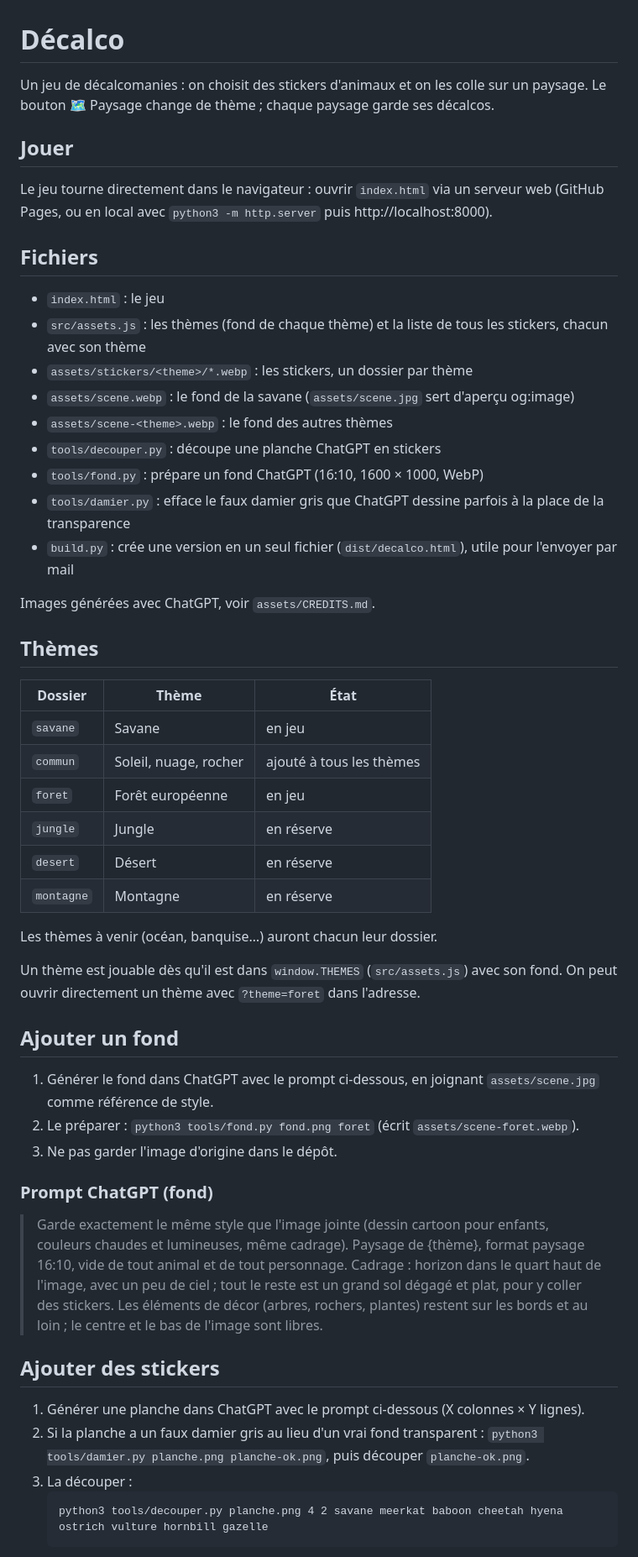
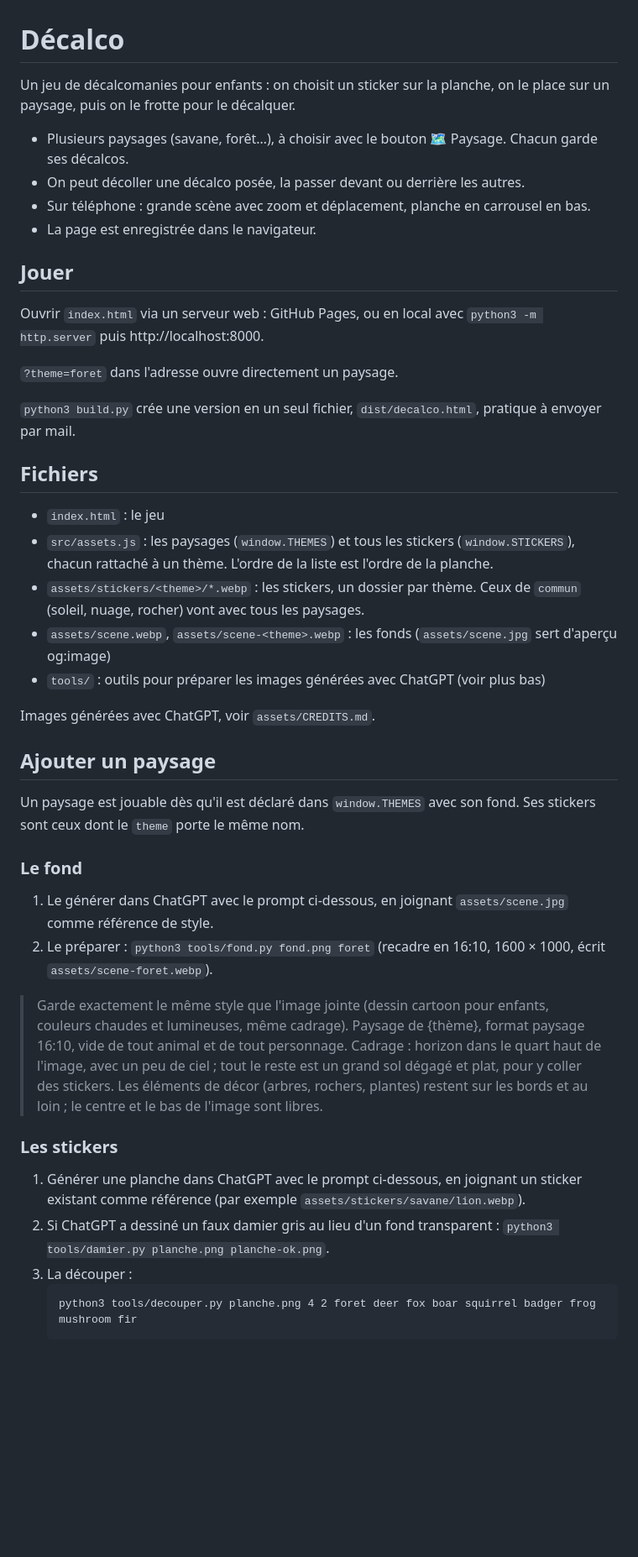
Before and after one commit to TakCastel/decalco, a Markdown page: README.md, the part around one of its changes. Shown at 84% size. GitHub-like rendering; blank space fills up the shorter version.

Commit message:
README : description globale de l'app, sans suivi de production
Co-Authored-By: Claude Opus 5.5 <noreply@anthropic.com>

````diff
--- a/README.md
+++ b/README.md
@@ -1,58 +1,49 @@
 # Décalco
 
-Un jeu de décalcomanies : on choisit des stickers d'animaux et on les colle sur un paysage. Le bouton 🗺️ Paysage change de thème ; chaque paysage garde ses décalcos.
+Un jeu de décalcomanies pour enfants : on choisit un sticker sur la planche, on le place sur un paysage, puis on le frotte pour le décalquer.
+
+- Plusieurs paysages (savane, forêt…), à choisir avec le bouton 🗺️ Paysage. Chacun garde ses décalcos.
+- On peut décoller une décalco posée, la passer devant ou derrière les autres.
+- Sur téléphone : grande scène avec zoom et déplacement, planche en carrousel en bas.
+- La page est enregistrée dans le navigateur.
 
 ## Jouer
 
-Le jeu tourne directement dans le navigateur : ouvrir `index.html` via un serveur web (GitHub Pages, ou en local avec `python3 -m http.server` puis http://localhost:8000).
+Ouvrir `index.html` via un serveur web : GitHub Pages, ou en local avec `python3 -m http.server` puis http://localhost:8000.
+
+`?theme=foret` dans l'adresse ouvre directement un paysage.
+
+`python3 build.py` crée une version en un seul fichier, `dist/decalco.html`, pratique à envoyer par mail.
 
 ## Fichiers
 
 - `index.html` : le jeu
-- `src/assets.js` : les thèmes (fond de chaque thème) et la liste de tous les stickers, chacun avec son thème
-- `assets/stickers/<theme>/*.webp` : les stickers, un dossier par thème
-- `assets/scene.webp` : le fond de la savane (`assets/scene.jpg` sert d'aperçu og:image)
-- `assets/scene-<theme>.webp` : le fond des autres thèmes
-- `tools/decouper.py` : découpe une planche ChatGPT en stickers
-- `tools/fond.py` : prépare un fond ChatGPT (16:10, 1600 × 1000, WebP)
-- `tools/damier.py` : efface le faux damier gris que ChatGPT dessine parfois à la place de la transparence
-- `build.py` : crée une version en un seul fichier (`dist/decalco.html`), utile pour l'envoyer par mail
+- `src/assets.js` : les paysages (`window.THEMES`) et tous les stickers (`window.STICKERS`), chacun rattaché à un thème. L'ordre de la liste est l'ordre de la planche.
+- `assets/stickers/<theme>/*.webp` : les stickers, un dossier par thème. Ceux de `commun` (soleil, nuage, rocher) vont avec tous les paysages.
+- `assets/scene.webp`, `assets/scene-<theme>.webp` : les fonds (`assets/scene.jpg` sert d'aperçu og:image)
+- `tools/` : outils pour préparer les images générées avec ChatGPT (voir plus bas)
 
 Images générées avec ChatGPT, voir `assets/CREDITS.md`.
 
-## Thèmes
+## Ajouter un paysage
 
-| Dossier | Thème | État |
-|---|---|---|
-| `savane` | Savane | en jeu |
-| `commun` | Soleil, nuage, rocher | ajouté à tous les thèmes |
-| `foret` | Forêt européenne | en jeu |
-| `jungle` | Jungle | en réserve |
-| `desert` | Désert | en réserve |
-| `montagne` | Montagne | en réserve |
+Un paysage est jouable dès qu'il est déclaré dans `window.THEMES` avec son fond. Ses stickers sont ceux dont le `theme` porte le même nom.
 
-Les thèmes à venir (océan, banquise…) auront chacun leur dossier.
+### Le fond
 
-Un thème est jouable dès qu'il est dans `window.THEMES` (`src/assets.js`) avec son fond. On peut ouvrir directement un thème avec `?theme=foret` dans l'adresse.
-
-## Ajouter un fond
-
-1. Générer le fond dans ChatGPT avec le prompt ci-dessous, en joignant `assets/scene.jpg` comme référence de style.
-2. Le préparer : `python3 tools/fond.py fond.png foret` (écrit `assets/scene-foret.webp`).
-3. Ne pas garder l'image d'origine dans le dépôt.
-
-### Prompt ChatGPT (fond)
+1. Le générer dans ChatGPT avec le prompt ci-dessous, en joignant `assets/scene.jpg` comme référence de style.
+2. Le préparer : `python3 tools/fond.py fond.png foret` (recadre en 16:10, 1600 × 1000, écrit `assets/scene-foret.webp`).
 
 > Garde exactement le même style que l'image jointe (dessin cartoon pour enfants, couleurs chaudes et lumineuses, même cadrage).
 > Paysage de {thème}, format paysage 16:10, vide de tout animal et de tout personnage.
 > Cadrage : horizon dans le quart haut de l'image, avec un peu de ciel ; tout le reste est un grand sol dégagé et plat, pour y coller des stickers.
 > Les éléments de décor (arbres, rochers, plantes) restent sur les bords et au loin ; le centre et le bas de l'image sont libres.
 
-## Ajouter des stickers
+### Les stickers
 
-1. Générer une planche dans ChatGPT avec le prompt ci-dessous (X colonnes × Y lignes).
-2. Si la planche a un faux damier gris au lieu d'un vrai fond transparent : `python3 tools/damier.py planche.png planche-ok.png`, puis découper `planche-ok.png`.
+1. Générer une planche dans ChatGPT avec le prompt ci-dessous, en joignant un sticker existant comme référence (par exemple `assets/stickers/savane/lion.webp`).
+2. Si ChatGPT a dessiné un faux damier gris au lieu d'un fond transparent : `python3 tools/damier.py planche.png planche-ok.png`.
 3. La découper :
    ```
-   python3 tools/decouper.py planche.png 4 2 savane meerkat baboon cheetah hyena ostrich vulture hornbill gazelle
+   python3 tools/decouper.py planche.png 4 2 foret deer fox boar squirrel badger frog mushroom fir
    ```
````
Also changed, not shown: other parts of README.md (+2 -18 lines).
